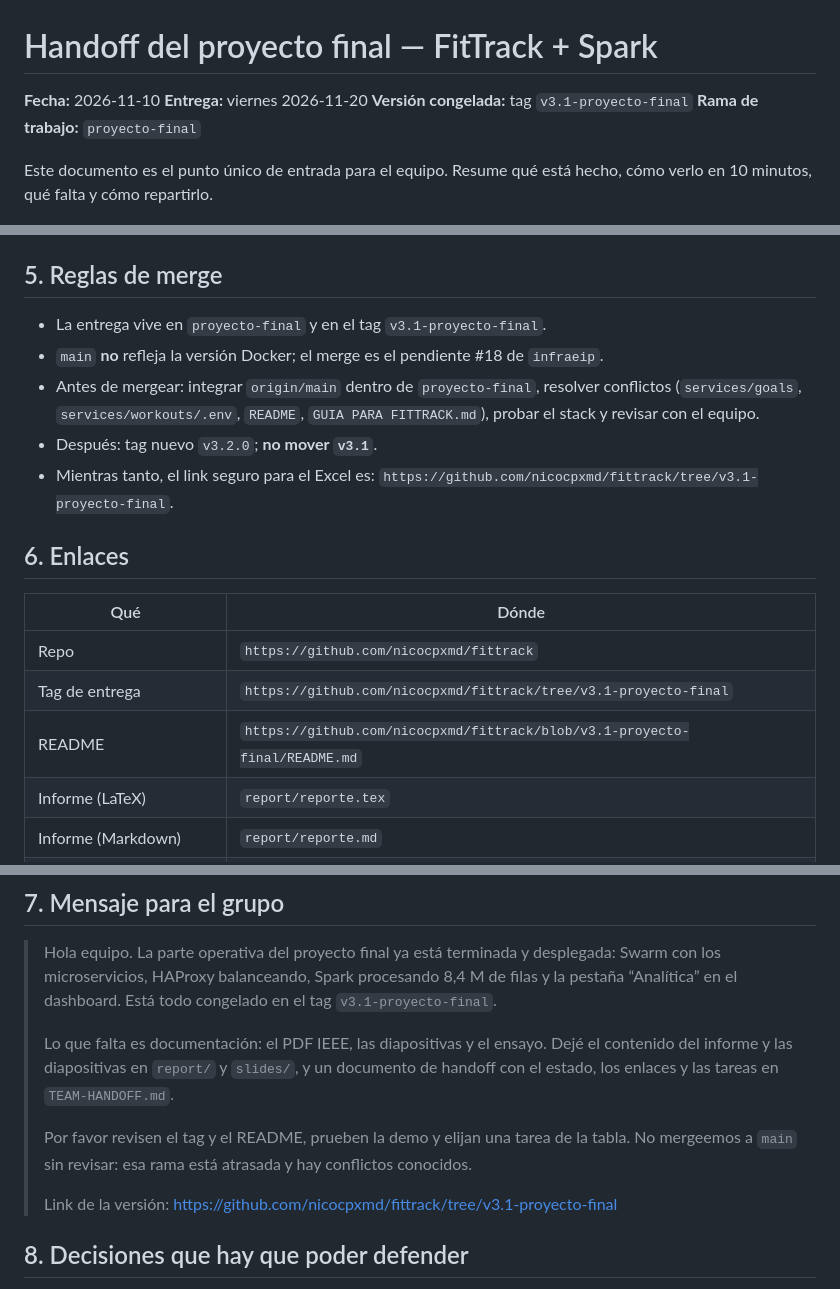
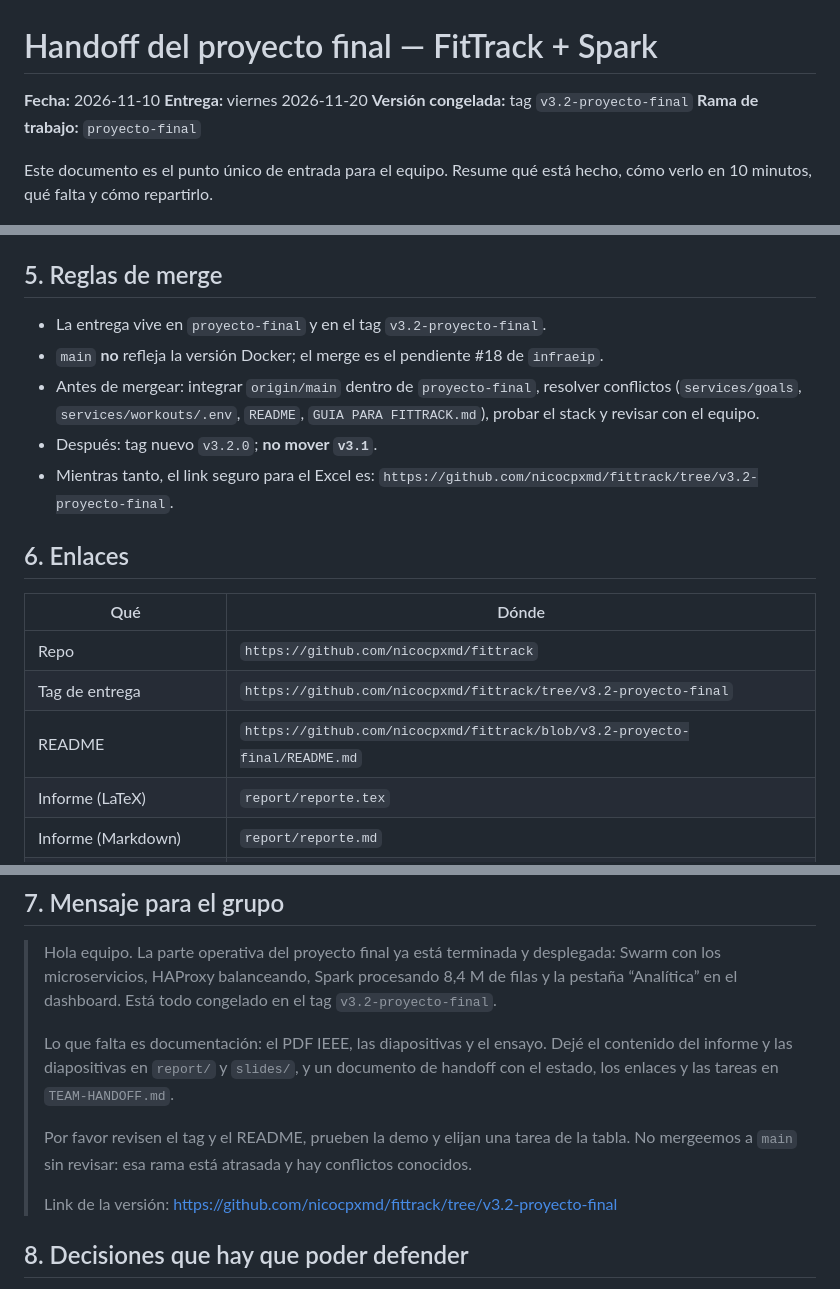
Before and after one commit to nicocpxmd/fittrack, a Markdown page: TEAM-HANDOFF.md, 3 parts joined by grey strips. GitHub-like rendering.

Commit message:
docs: actualizar links de entrega a v3.2

```diff
--- a/TEAM-HANDOFF.md
+++ b/TEAM-HANDOFF.md
@@ -2,7 +2,7 @@
 
 **Fecha:** 2026-11-10
 **Entrega:** viernes 2026-11-20
-**Versión congelada:** tag `v3.1-proyecto-final`
+**Versión congelada:** tag `v3.2-proyecto-final`
 **Rama de trabajo:** `proyecto-final`
 
 Este documento es el punto único de entrada para el equipo. Resume qué está hecho, cómo verlo en
@@ -72,22 +72,22 @@ Ajustar los nombres según el equipo. La idea es que cada persona tenga una tare
 
 ## 5. Reglas de merge
 
-- La entrega vive en `proyecto-final` y en el tag `v3.1-proyecto-final`.
+- La entrega vive en `proyecto-final` y en el tag `v3.2-proyecto-final`.
 - `main` **no** refleja la versión Docker; el merge es el pendiente #18 de `infraeip`.
 - Antes de mergear: integrar `origin/main` dentro de `proyecto-final`, resolver conflictos
   (`services/goals`, `services/workouts/.env`, `README`, `GUIA PARA FITTRACK.md`), probar el stack
   y revisar con el equipo.
 - Después: tag nuevo `v3.2.0`; **no mover `v3.1`**.
 - Mientras tanto, el link seguro para el Excel es:
-  `https://github.com/nicocpxmd/fittrack/tree/v3.1-proyecto-final`.
+  `https://github.com/nicocpxmd/fittrack/tree/v3.2-proyecto-final`.
 
 ## 6. Enlaces
 
 | Qué | Dónde |
 |---|---|
 | Repo | `https://github.com/nicocpxmd/fittrack` |
-| Tag de entrega | `https://github.com/nicocpxmd/fittrack/tree/v3.1-proyecto-final` |
-| README | `https://github.com/nicocpxmd/fittrack/blob/v3.1-proyecto-final/README.md` |
+| Tag de entrega | `https://github.com/nicocpxmd/fittrack/tree/v3.2-proyecto-final` |
+| README | `https://github.com/nicocpxmd/fittrack/blob/v3.2-proyecto-final/README.md` |
 | Informe (LaTeX) | `report/reporte.tex` |
 | Informe (Markdown) | `report/reporte.md` |
 | Diagramas Mermaid | `report/diagramas.md` |
@@ -100,7 +100,7 @@ Ajustar los nombres según el equipo. La idea es que cada persona tenga una tare
 
 > Hola equipo. La parte operativa del proyecto final ya está terminada y desplegada: Swarm con los
 > microservicios, HAProxy balanceando, Spark procesando 8,4 M de filas y la pestaña “Analítica” en el
-> dashboard. Está todo congelado en el tag `v3.1-proyecto-final`.
+> dashboard. Está todo congelado en el tag `v3.2-proyecto-final`.
 >
 > Lo que falta es documentación: el PDF IEEE, las diapositivas y el ensayo. Dejé el contenido del
 > informe y las diapositivas en `report/` y `slides/`, y un documento de handoff con el estado, los
@@ -109,7 +109,7 @@ Ajustar los nombres según el equipo. La idea es que cada persona tenga una tare
 > Por favor revisen el tag y el README, prueben la demo y elijan una tarea de la tabla. No mergeemos a
 > `main` sin revisar: esa rama está atrasada y hay conflictos conocidos.
 >
-> Link de la versión: https://github.com/nicocpxmd/fittrack/tree/v3.1-proyecto-final
+> Link de la versión: https://github.com/nicocpxmd/fittrack/tree/v3.2-proyecto-final
 
 ## 8. Decisiones que hay que poder defender
 
```
